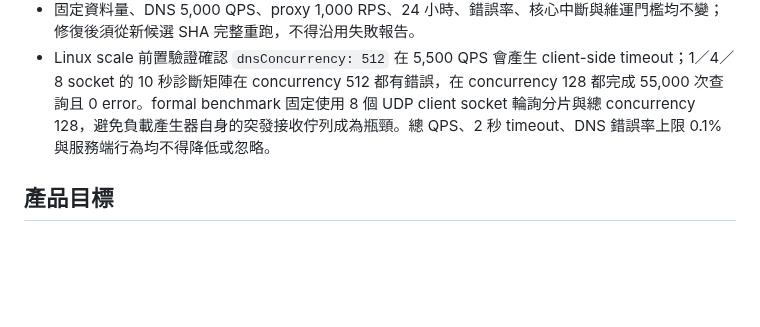
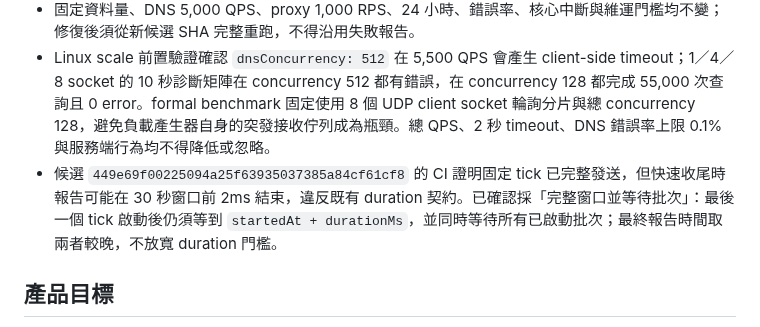
Before and after one commit to s12ryt/s12ryt-nodejs-dns-server, a Markdown page: agent/question.md, the part around the change. Rendered like a GitHub page; blank space fills up the shorter version.

Commit message:
Record benchmark acceptance decision
Ultraworked with [Sisyphus](https://github.com/code-yeongyu/oh-my-openagent)

Co-authored-by: Sisyphus <clio-agent@sisyphuslabs.ai>

```diff
--- a/agent/question.md
+++ b/agent/question.md
@@ -9,6 +9,7 @@
 - 已確認 formal benchmark 採固定牆鐘排程：每秒準時啟動新區間，允許前一區間的慢請求尾端短暫重疊；24 小時發送窗口結束後，必須等待所有已啟動請求與健康／維運檢查收尾。
 - 固定資料量、DNS 5,000 QPS、proxy 1,000 RPS、24 小時、錯誤率、核心中斷與維運門檻均不變；修復後須從新候選 SHA 完整重跑，不得沿用失敗報告。
 - Linux scale 前置驗證確認 `dnsConcurrency: 512` 在 5,500 QPS 會產生 client-side timeout；1／4／8 socket 的 10 秒診斷矩陣在 concurrency 512 都有錯誤，在 concurrency 128 都完成 55,000 次查詢且 0 error。formal benchmark 固定使用 8 個 UDP client socket 輪詢分片與總 concurrency 128，避免負載產生器自身的突發接收佇列成為瓶頸。總 QPS、2 秒 timeout、DNS 錯誤率上限 0.1% 與服務端行為均不得降低或忽略。
+- 候選 `449e69f00225094a25f63935037385a84cf61cf8` 的 CI 證明固定 tick 已完整發送，但快速收尾時報告可能在 30 秒窗口前 2ms 結束，違反既有 duration 契約。已確認採「完整窗口並等待批次」：最後一個 tick 啟動後仍須等到 `startedAt + durationMs`，並同時等待所有已啟動批次；最終報告時間取兩者較晚，不放寬 duration 門檻。
 
 ## 產品目標
 
```
